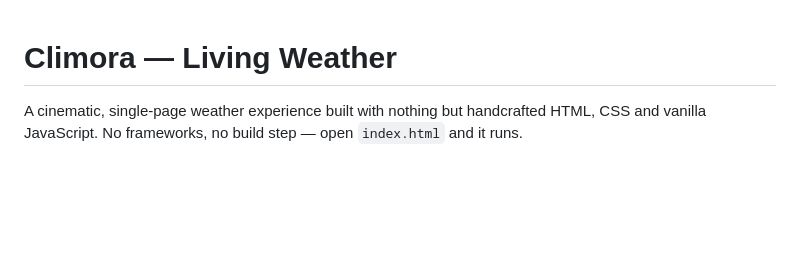
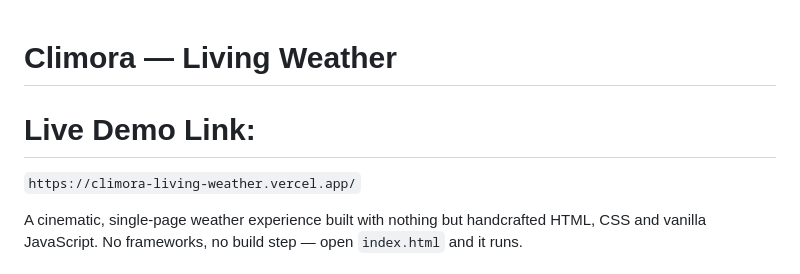
Before and after one commit to VanshSaxena1307/Climora-Living-Weather, a Markdown page: README.md, the part around the change. Drawn GitHub-style; blank space fills up the shorter version.

Commit message:
Added Live Demo Link

```diff
--- a/README.md
+++ b/README.md
@@ -1,4 +1,7 @@
 # Climora — Living Weather
+
+# Live Demo Link:
+  `https://climora-living-weather.vercel.app/`
 
 A cinematic, single-page weather experience built with nothing but handcrafted HTML, CSS and vanilla JavaScript. No frameworks, no build step — open `index.html` and it runs.
 
```
